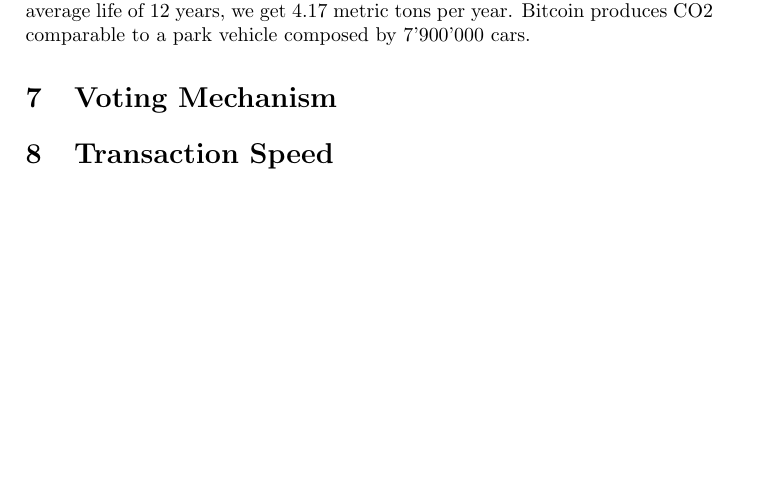
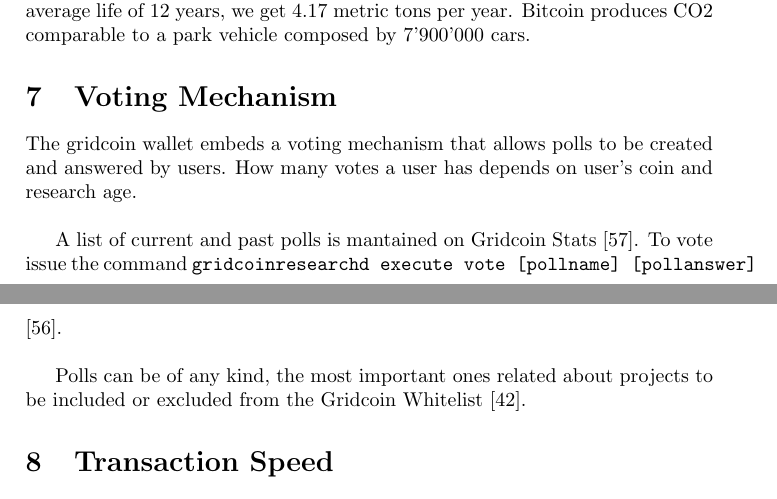
Before and after one commit to gridcoin-community/Whitepaper, a LaTeX paper (gridcoin-research-whitepaper.tex, which reads votingmechanism.tex): part of page 17 of 32 before the commit and two parts of pages 17 and 18 of 33 after it, the two joined at a grey line, cut so that both start at the same text, the shorter picture padded with empty space. Compiled offline with pdfLaTeX.

Commit message:
added first sketch of voting mechanism. TODO cleanup

```diff
--- a/votingmechanism.tex
+++ b/votingmechanism.tex
@@ -1,7 +1,7 @@
 \section{Voting Mechanism}
 
-\comm{
-intro
-comandi [referenza al RPC] [56]
-funzioanamento
-}
+The gridcoin wallet embeds a voting mechanism that allows polls to be created and answered by users. How many votes a user has depends on user's coin and research age.\\
+
+A list of current and past polls is mantained on Gridcoin Stats [57]. To vote issue the command \texttt{gridcoinresearchd execute vote [pollname] [pollanswer]} [56].\\
+
+Polls can be of any kind, the most important ones related about projects to be included or excluded from the Gridcoin Whitelist [42].
```
Also changed, not shown: references.tex (+3 -0 lines), gridcoin-research-whitepaper.pdf.
